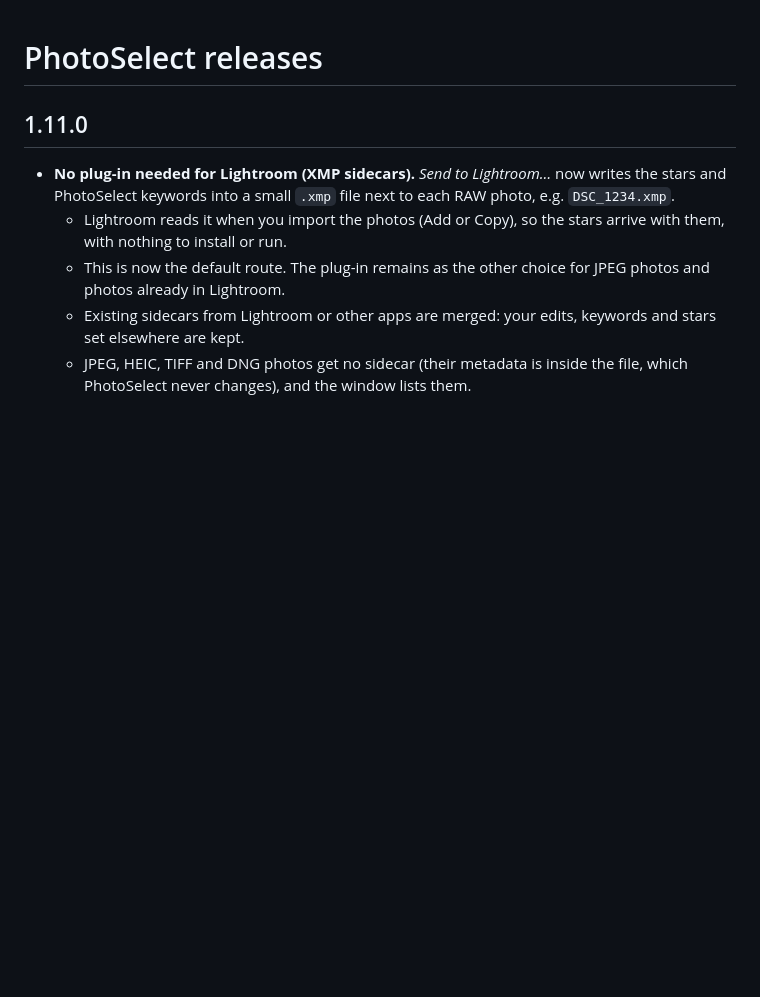
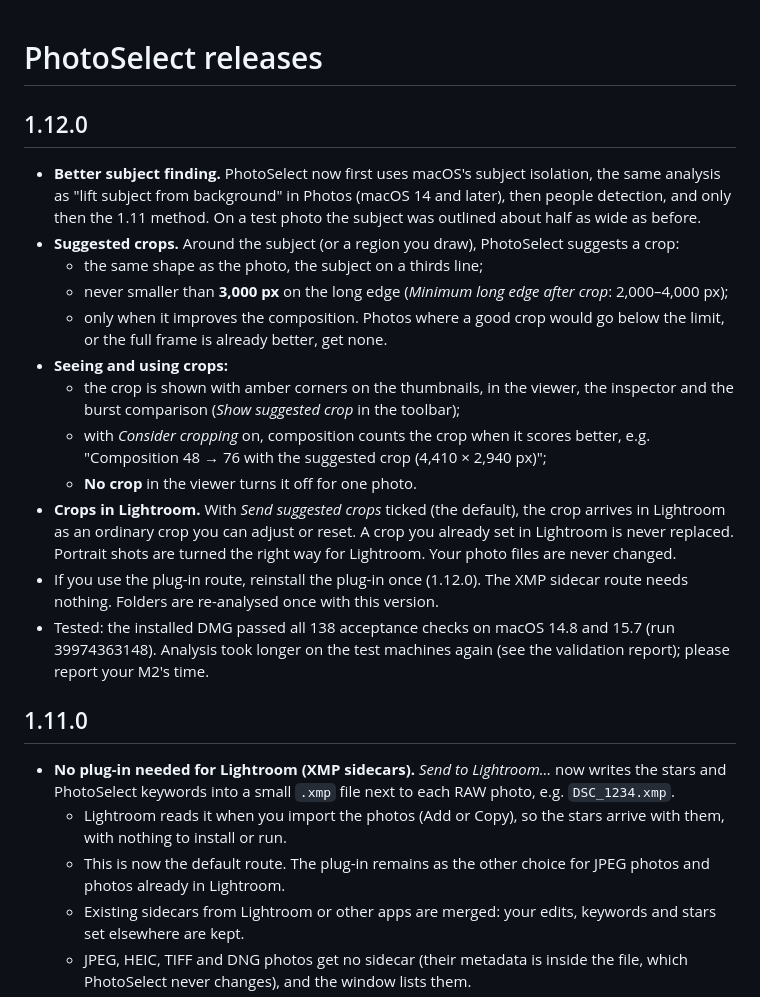
Before and after one commit to aandlee-lgtm/Project1, a Markdown page: docs/RELEASES.md, the part around the change. Rendered like a GitHub page; blank space fills up the shorter version.

```diff
--- a/docs/RELEASES.md
+++ b/docs/RELEASES.md
@@ -1,4 +1,28 @@
 # PhotoSelect releases
+
+## 1.12.0
+- **Better subject finding.** PhotoSelect now first uses macOS's subject isolation, the same analysis
+  as "lift subject from background" in Photos (macOS 14 and later), then people detection, and only
+  then the 1.11 method. On a test photo the subject was outlined about half as wide as before.
+- **Suggested crops.** Around the subject (or a region you draw), PhotoSelect suggests a crop:
+  - the same shape as the photo, the subject on a thirds line;
+  - never smaller than **3,000 px** on the long edge (*Minimum long edge after crop*: 2,000–4,000 px);
+  - only when it improves the composition. Photos where a good crop would go below the limit, or
+    the full frame is already better, get none.
+- **Seeing and using crops:**
+  - the crop is shown with amber corners on the thumbnails, in the viewer, the inspector and the
+    burst comparison (*Show suggested crop* in the toolbar);
+  - with *Consider cropping* on, composition counts the crop when it scores better, e.g.
+    "Composition 48 → 76 with the suggested crop (4,410 × 2,940 px)";
+  - **No crop** in the viewer turns it off for one photo.
+- **Crops in Lightroom.** With *Send suggested crops* ticked (the default), the crop arrives in
+  Lightroom as an ordinary crop you can adjust or reset. A crop you already set in Lightroom is never
+  replaced. Portrait shots are turned the right way for Lightroom. Your photo files are never changed.
+- If you use the plug-in route, reinstall the plug-in once (1.12.0). The XMP sidecar route needs
+  nothing. Folders are re-analysed once with this version.
+- Tested: the installed DMG passed all 138 acceptance checks on macOS 14.8 and 15.7 (run 39974363148).
+  Analysis took longer on the test machines again (see the validation report); please report your
+  M2's time.
 
 ## 1.11.0
 - **No plug-in needed for Lightroom (XMP sidecars).** *Send to Lightroom…* now writes the stars and
```
Also changed, not shown: VALIDATION_REPORT.md (+47 -1 lines).
